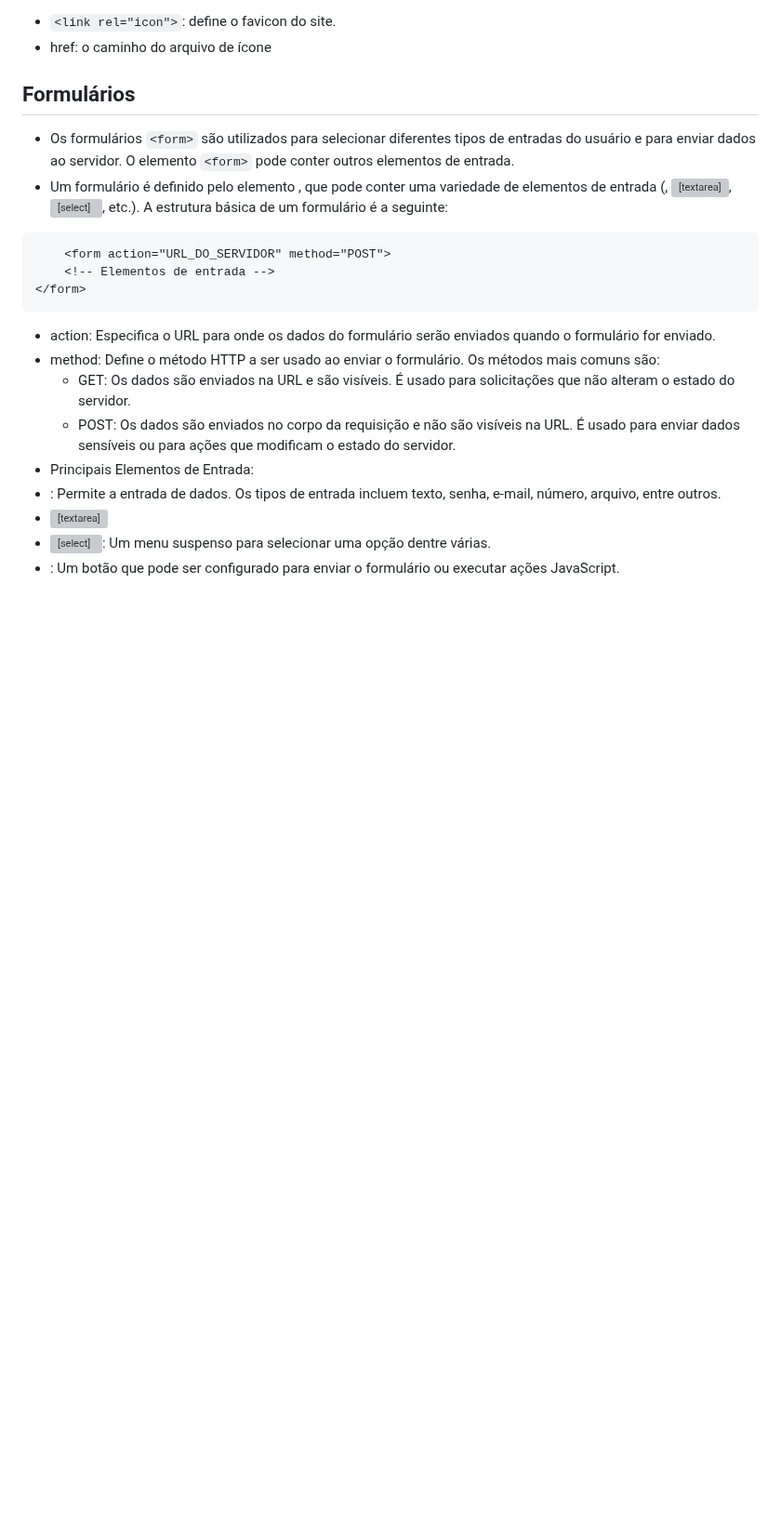
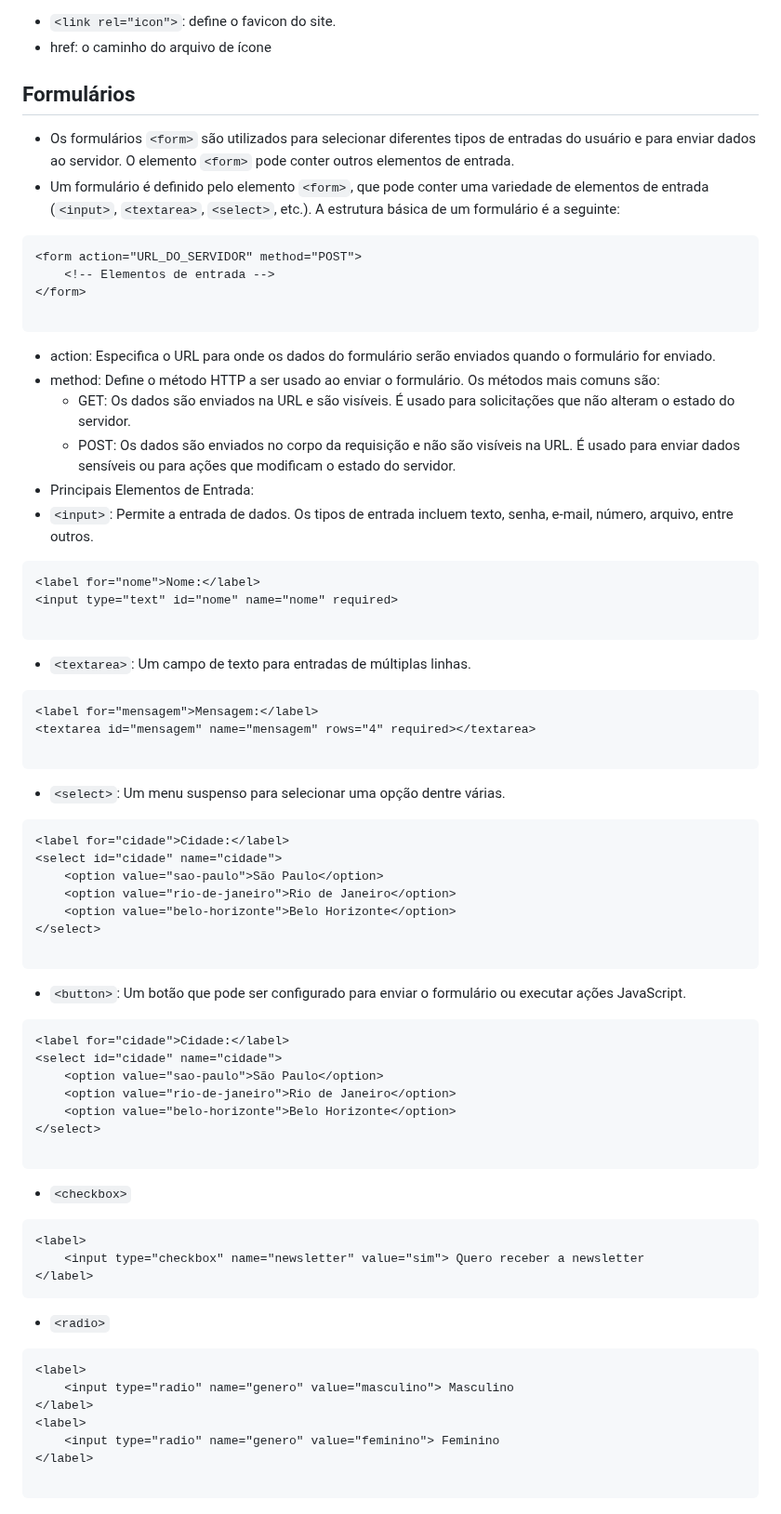
Before and after one commit to ranyelsonneres/GP02M0590---Desenvolvimento-Front-End, a Markdown page: N2-Material/HTML.md, the part around the change. Shown at 93% size. Drawn GitHub-style; blank space fills up the shorter version; grey boxes are pictures that could not be loaded.

````diff
--- a/N2-Material/HTML.md
+++ b/N2-Material/HTML.md
@@ -66,18 +66,64 @@
 
 ## Formulários
 - Os formulários ```<form>``` são utilizados para selecionar diferentes tipos de entradas do usuário e para enviar dados ao servidor. O elemento ```<form>``` pode conter outros elementos de entrada.
-- Um formulário é definido pelo elemento <form>, que pode conter uma variedade de elementos de entrada (<input>, <textarea>, <select>, etc.). A estrutura básica de um formulário é a seguinte:
+- Um formulário é definido pelo elemento ```<form>```, que pode conter uma variedade de elementos de entrada (```<input>```, ```<textarea>```, ```<select>```, etc.). A estrutura básica de um formulário é a seguinte:
+
 ```html
-    <form action="URL_DO_SERVIDOR" method="POST">
+<form action="URL_DO_SERVIDOR" method="POST">
     <!-- Elementos de entrada -->
 </form>
+
 ```
 - action: Especifica o URL para onde os dados do formulário serão enviados quando o formulário for enviado.
 - method: Define o método HTTP a ser usado ao enviar o formulário. Os métodos mais comuns são:
   - GET: Os dados são enviados na URL e são visíveis. É usado para solicitações que não alteram o estado do servidor.
   - POST: Os dados são enviados no corpo da requisição e não são visíveis na URL. É usado para enviar dados sensíveis ou para ações que modificam o estado do servidor.
 - Principais Elementos de Entrada:
-- <input>: Permite a entrada de dados. Os tipos de entrada incluem texto, senha, e-mail, número, arquivo, entre outros.
-- <textarea>: Um campo de texto para entradas de múltiplas linhas.
-- <select>: Um menu suspenso para selecionar uma opção dentre várias.
-- <button>: Um botão que pode ser configurado para enviar o formulário ou executar ações JavaScript.
+- ```<input>```: Permite a entrada de dados. Os tipos de entrada incluem texto, senha, e-mail, número, arquivo, entre outros.
+```html
+<label for="nome">Nome:</label>
+<input type="text" id="nome" name="nome" required>
+
+```
+- ```<textarea>```: Um campo de texto para entradas de múltiplas linhas.
+```html
+<label for="mensagem">Mensagem:</label>
+<textarea id="mensagem" name="mensagem" rows="4" required></textarea>
+
+```
+- ```<select>```: Um menu suspenso para selecionar uma opção dentre várias.
+```html
+<label for="cidade">Cidade:</label>
+<select id="cidade" name="cidade">
+    <option value="sao-paulo">São Paulo</option>
+    <option value="rio-de-janeiro">Rio de Janeiro</option>
+    <option value="belo-horizonte">Belo Horizonte</option>
+</select>
+
+```
+- ```<button>```: Um botão que pode ser configurado para enviar o formulário ou executar ações JavaScript.
+```html
+<label for="cidade">Cidade:</label>
+<select id="cidade" name="cidade">
+    <option value="sao-paulo">São Paulo</option>
+    <option value="rio-de-janeiro">Rio de Janeiro</option>
+    <option value="belo-horizonte">Belo Horizonte</option>
+</select>
+
+```
+- ```<checkbox>```
+```html
+<label>
+    <input type="checkbox" name="newsletter" value="sim"> Quero receber a newsletter
+</label>
+```
+- ```<radio>```
+```html
+<label>
+    <input type="radio" name="genero" value="masculino"> Masculino
+</label>
+<label>
+    <input type="radio" name="genero" value="feminino"> Feminino
+</label>
+
+```
````
